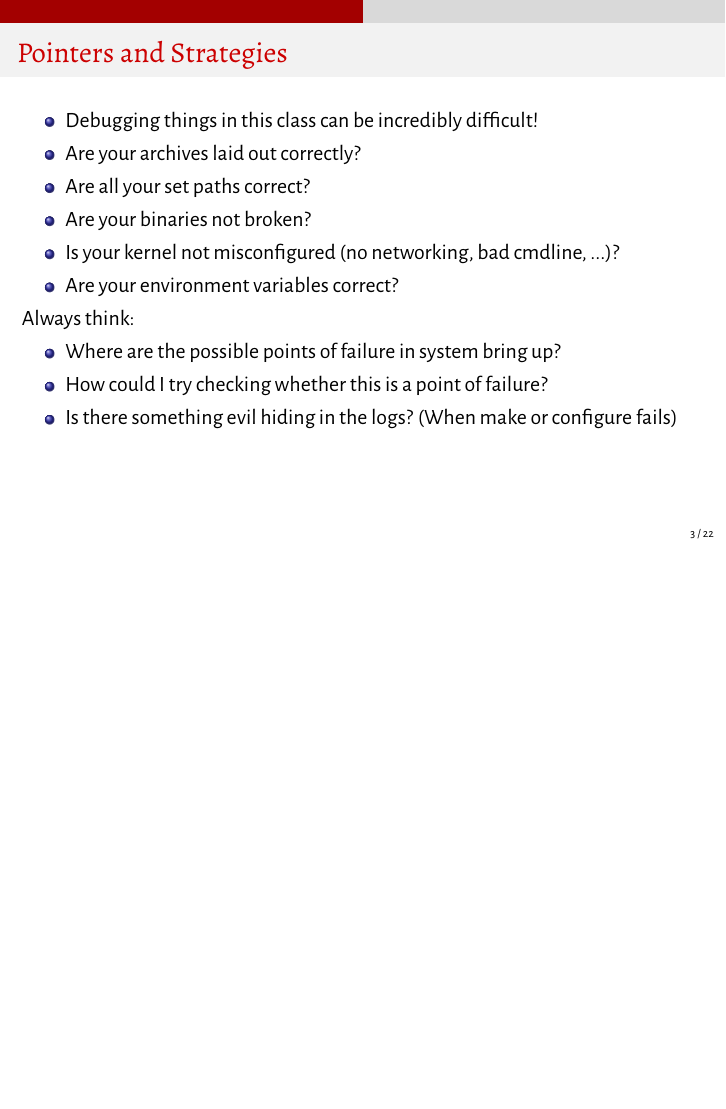
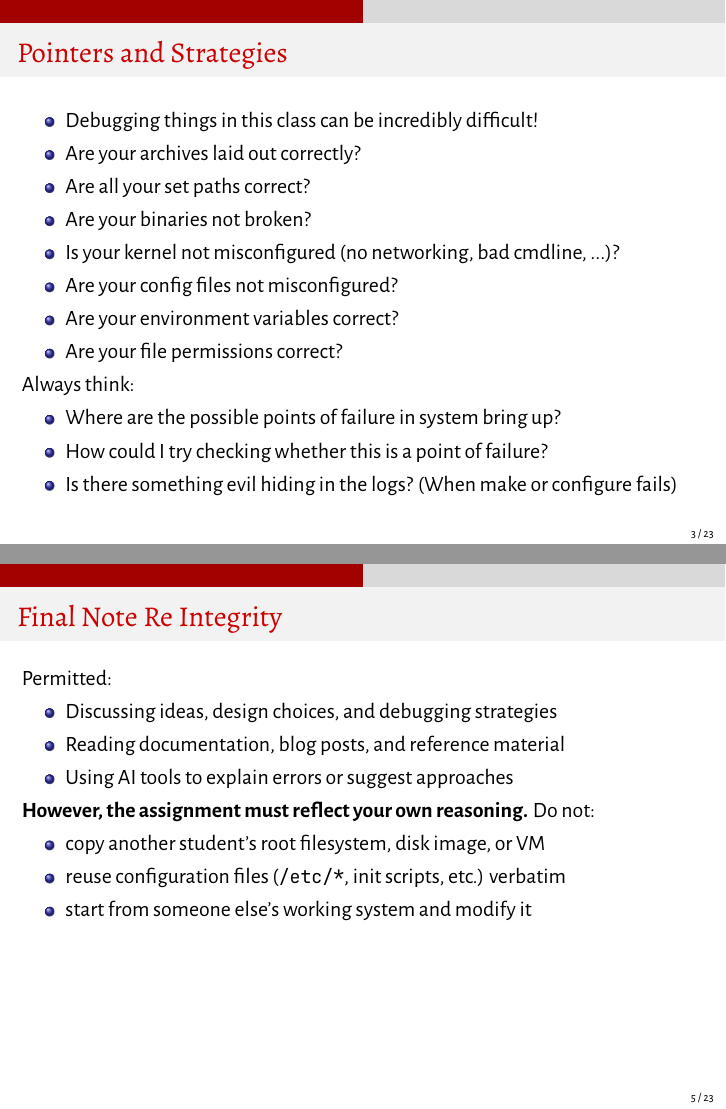
Before and after one commit to junikimm717/fls-lectures, LaTeX slides (lecture4/lecture.tex): page 3 of 22 before the commit and pages 3 and 5 of 23 after it, the two joined at a grey line, the shorter picture padded with empty space. Compiled offline with XeLaTeX.

Commit message:
lecture 4 updates

```diff
--- a/lecture4/lecture.tex
+++ b/lecture4/lecture.tex
@@ -27,7 +27,9 @@
     \item Are all your set paths correct?
     \item Are your binaries not broken?
     \item Is your kernel not misconfigured (no networking, bad cmdline, ...)?
+    \item Are your config files not misconfigured?
     \item Are your environment variables correct?
+    \item Are your file permissions correct?
   \end{itemize}
   Always think:
   \begin{itemize}
@@ -47,6 +49,22 @@
     \item Your main build pipeline should not have interactive steps.
     \item There are scripts on the repo to help you test this! Consult the
       README for more details.
+  \end{itemize}
+\end{frame}
+
+\begin{frame}{Final Note Re Integrity}
+  Permitted:
+  \begin{itemize}
+    \item Discussing ideas, design choices, and debugging strategies
+    \item Reading documentation, blog posts, and reference material
+    \item Using AI tools to explain errors or suggest approaches
+  \end{itemize}
+
+  \textbf{However, the assignment must reflect your own reasoning.} Do not:
+  \begin{itemize}
+    \item copy another student's root filesystem, disk image, or VM
+    \item reuse configuration files (\texttt{/etc/*}, init scripts, etc.) verbatim
+    \item start from someone else's working system and modify it
   \end{itemize}
 \end{frame}
 
```
Also changed, not shown: lecture4/lecture.tex (12 more changed lines).
